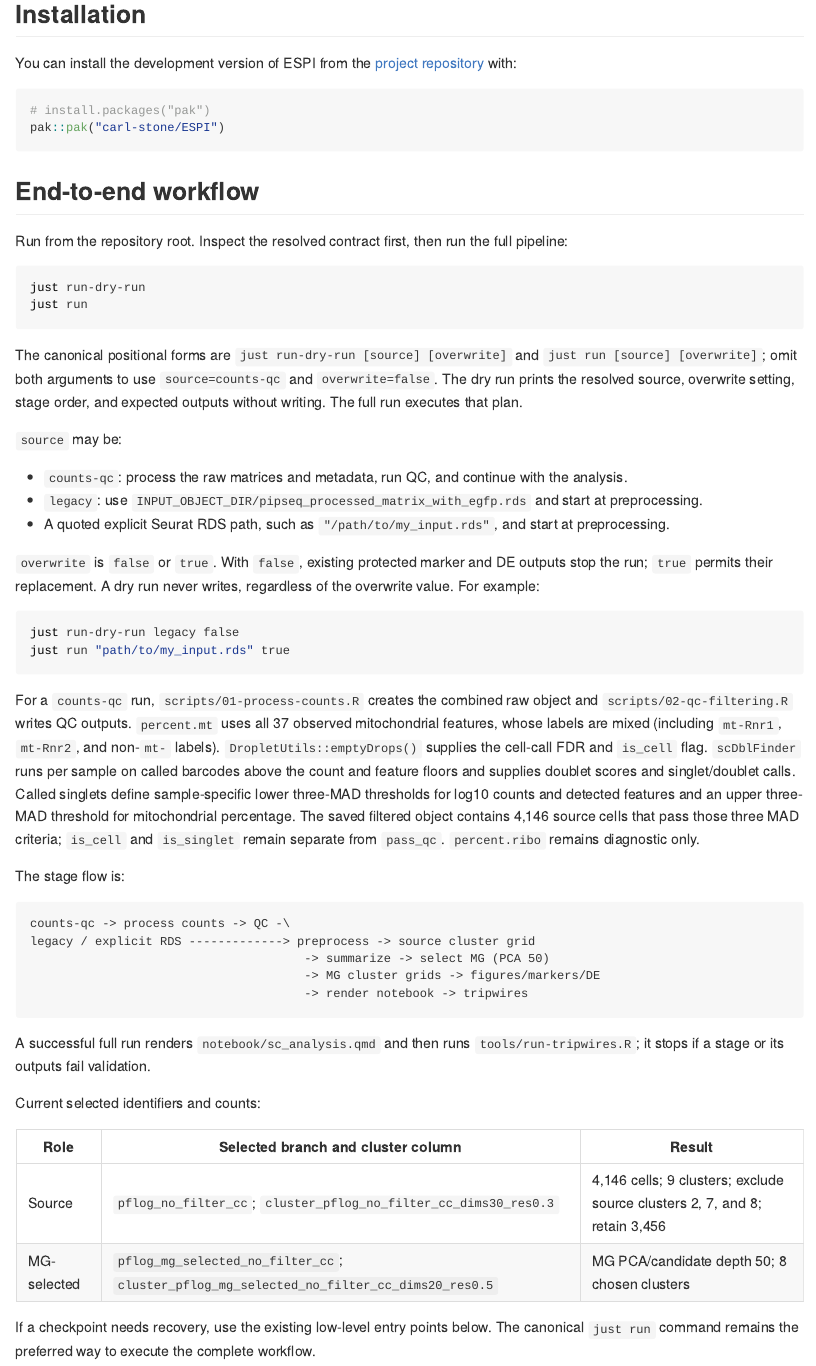
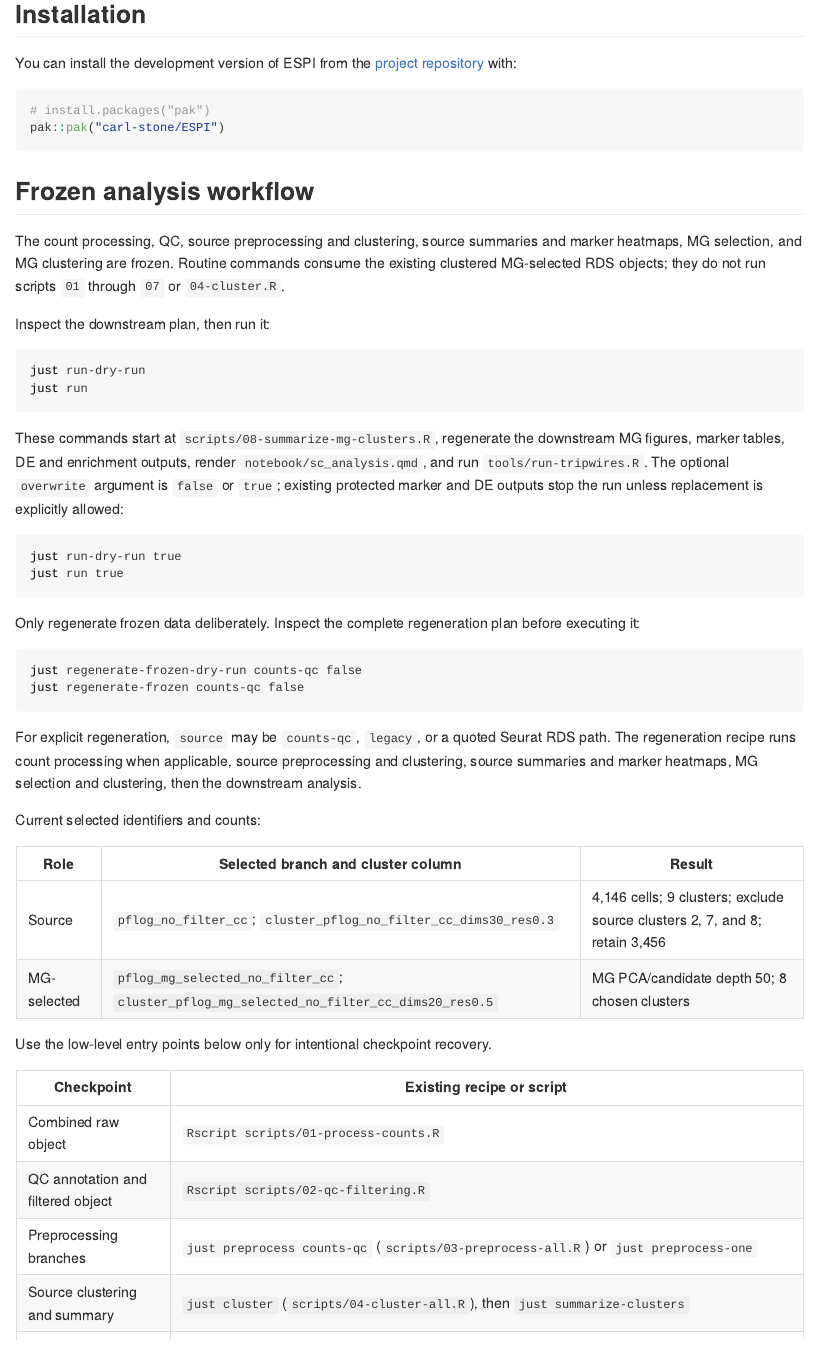
Before and after one commit to carl-stone/ESPI, an R Markdown document (README.Rmd): the page in a window 1100 px wide, from 170 px down. The pictures show the output file README.md that the author committed with the source, drawn offline in the style of GitHub.

Commit message:
froze analysis after mg selected data

````diff
--- a/README.Rmd
+++ b/README.Rmd
@@ -30,65 +30,43 @@ You can install the development version of ESPI from the
 pak::pak("carl-stone/ESPI")
 ```
 
-## End-to-end workflow
+## Frozen analysis workflow
 
-Run from the repository root. Inspect the resolved contract first, then run the
-full pipeline:
+The count processing, QC, source preprocessing and clustering, source summaries
+and marker heatmaps, MG selection, and MG clustering are frozen. Routine
+commands consume the existing clustered MG-selected RDS objects; they do not
+run scripts `01` through `07` or `04-cluster.R`.
+
+Inspect the downstream plan, then run it:
 
 ```sh
 just run-dry-run
 just run
 ```
 
-The canonical positional forms are `just run-dry-run [source] [overwrite]` and
-`just run [source] [overwrite]`; omit both arguments to use
-`source=counts-qc` and `overwrite=false`. The dry run prints the resolved
-source, overwrite setting, stage order, and expected outputs without writing.
-The full run executes that plan.
-
-`source` may be:
-
-- `counts-qc`: process the raw matrices and metadata, run QC, and continue with
-  the analysis.
-- `legacy`: use `INPUT_OBJECT_DIR/pipseq_processed_matrix_with_egfp.rds` and
-  start at preprocessing.
-- A quoted explicit Seurat RDS path, such as
-  `"/path/to/my_input.rds"`, and start at preprocessing.
-
-`overwrite` is `false` or `true`. With `false`, existing protected marker and
-DE outputs stop the run; `true` permits their replacement. A dry run never
-writes, regardless of the overwrite value. For example:
+These commands start at `scripts/08-summarize-mg-clusters.R`, regenerate the
+downstream MG figures, marker tables, DE and enrichment outputs, render
+`notebook/sc_analysis.qmd`, and run `tools/run-tripwires.R`. The optional
+`overwrite` argument is `false` or `true`; existing protected marker and DE
+outputs stop the run unless replacement is explicitly allowed:
 
 ```sh
-just run-dry-run legacy false
-just run "path/to/my_input.rds" true
+just run-dry-run true
+just run true
 ```
 
-For a `counts-qc` run, `scripts/01-process-counts.R` creates the combined raw
-object and `scripts/02-qc-filtering.R` writes QC outputs. `percent.mt` uses all
-37 observed mitochondrial features, whose labels are mixed (including
-`mt-Rnr1`, `mt-Rnr2`, and non-`mt-` labels). `DropletUtils::emptyDrops()`
-supplies the cell-call FDR and `is_cell` flag. `scDblFinder` runs per sample on
-called barcodes above the count and feature floors and supplies doublet scores
-and singlet/doublet calls. Called singlets define sample-specific lower
-three-MAD thresholds for log10 counts and detected features and an upper
-three-MAD threshold for mitochondrial percentage. The saved filtered object
-contains 4,146 source cells that pass those three MAD criteria; `is_cell` and
-`is_singlet` remain separate from `pass_qc`. `percent.ribo` remains diagnostic
-only.
+Only regenerate frozen data deliberately. Inspect the complete regeneration
+plan before executing it:
 
-The stage flow is:
-
-```text
-counts-qc -> process counts -> QC -\
-legacy / explicit RDS -------------> preprocess -> source cluster grid
-                                      -> summarize -> select MG (PCA 50)
-                                      -> MG cluster grids -> figures/markers/DE
-                                      -> render notebook -> tripwires
+```sh
+just regenerate-frozen-dry-run counts-qc false
+just regenerate-frozen counts-qc false
 ```
 
-A successful full run renders `notebook/sc_analysis.qmd` and then runs
-`tools/run-tripwires.R`; it stops if a stage or its outputs fail validation.
+For explicit regeneration, `source` may be `counts-qc`, `legacy`, or a quoted
+Seurat RDS path. The regeneration recipe runs count processing when applicable,
+source preprocessing and clustering, source summaries and marker heatmaps, MG
+selection and clustering, then the downstream analysis.
 
 Current selected identifiers and counts:
 
@@ -97,9 +75,7 @@ Current selected identifiers and counts:
 | Source | `pflog_no_filter_cc`; `cluster_pflog_no_filter_cc_dims30_res0.3` | 4,146 cells; 9 clusters; exclude source clusters 2, 7, and 8; retain 3,456 |
 | MG-selected | `pflog_mg_selected_no_filter_cc`; `cluster_pflog_mg_selected_no_filter_cc_dims20_res0.5` | MG PCA/candidate depth 50; 8 chosen clusters |
 
-If a checkpoint needs recovery, use the existing low-level entry points below.
-The canonical `just run` command remains the preferred way to execute the
-complete workflow.
+Use the low-level entry points below only for intentional checkpoint recovery.
 
 | Checkpoint | Existing recipe or script |
 |---|---|
--- a/tools/run-tripwires.R
+++ b/tools/run-tripwires.R
@@ -722,12 +722,29 @@ tripwire_pipeline_dry_run_contract <- function(root) {
     "tripwires"
   )
   existing_source_stages <- counts_qc_stages[-c(1L, 2L)]
+  frozen_downstream_stages <- c(
+    "summarize-mg",
+    "module-heatmap-mg-no-filter-cc",
+    "module-heatmap-mg-filter-cc",
+    "mg-figures-no-filter-cc",
+    "mg-figures-filter-cc",
+    "mg-markers",
+    "mg-de",
+    "render-notebook",
+    "tripwires"
+  )
   explicit_input <- file.path(root, "data", "explicit-input.seurat.rds")
 
   # ANALYSIS_OK[script-entrypoint]: internal helper is dispatched by main() in this executable; R026 does not model same-file entrypoints, and main() invokes the check.
-  make_header <- function(input_source, overwrite, stages) {
+  make_header <- function(
+    input_source,
+    regenerate_frozen,
+    overwrite,
+    stages
+  ) {
     c(
       "mode: dry-run",
+      paste0("regenerate_frozen: ", regenerate_frozen),
       paste0("input_source: ", input_source),
       paste0("overwrite: ", overwrite),
       "source_cluster_column: cluster_pflog_no_filter_cc_dims30_res0.3",
@@ -740,32 +757,54 @@ tripwire_pipeline_dry_run_contract <- function(root) {
   }
   successful_invocations <- list(
     list(
-      label = "counts-qc",
+      label = "frozen downstream",
       args = c("--dry-run"),
       input_source = "counts-qc",
+      regenerate_frozen = FALSE,
+      overwrite = FALSE,
+      stages = frozen_downstream_stages
+    ),
+    list(
+      label = "counts-qc regeneration",
+      args = c("--dry-run", "--regenerate-frozen"),
+      input_source = "counts-qc",
+      regenerate_frozen = TRUE,
       overwrite = FALSE,
       stages = counts_qc_stages
     ),
     list(
-      label = "legacy",
-      args = c("--dry-run", "--input-source", "legacy"),
+      label = "legacy regeneration",
+      args = c(
+        "--dry-run",
+        "--regenerate-frozen",
+        "--input-source",
+        "legacy"
+      ),
       input_source = "legacy",
+      regenerate_frozen = TRUE,
       overwrite = FALSE,
       stages = existing_source_stages
     ),
     list(
-      label = "explicit",
-      args = c("--dry-run", "--input", shQuote(explicit_input)),
+      label = "explicit regeneration",
+      args = c(
+        "--dry-run",
+        "--regenerate-frozen",
+        "--input",
+        shQuote(explicit_input)
+      ),
       input_source = "explicit",
+      regenerate_frozen = TRUE,
       overwrite = FALSE,
       stages = existing_source_stages
     ),
     list(
-      label = "counts-qc overwrite",
+      label = "frozen downstream overwrite",
       args = c("--dry-run", "--overwrite"),
       input_source = "counts-qc",
+      regenerate_frozen = FALSE,
       overwrite = TRUE,
-      stages = counts_qc_stages
+      stages = frozen_downstream_stages
     )
   )
   failed_invocations <- list(
@@ -780,14 +819,19 @@ tripwire_pipeline_dry_run_contract <- function(root) {
       expected = "Missing value for --input."
     ),
     list(
-      label = "invalid input source (--dry-run --input-source invalid)",
-      args = c("--dry-run", "--input-source", "invalid"),
+      label = "invalid input source",
+      args = c(
+        "--dry-run",
+        "--regenerate-frozen",
+        "--input-source",
+        "invalid"
+      ),
       expected = "--input-source must be one of counts-qc or legacy."
     ),
     list(
-      label = "invalid input source (--input-source invalid)",
-      args = c("--input-source", "invalid"),
-      expected = "--input-source must be one of counts-qc or legacy."
+      label = "input source without regeneration",
+      args = c("--dry-run", "--input-source", "legacy"),
+      expected = "--input-source and --input require --regenerate-frozen."
     ),
     list(
       label = "mutually exclusive input options",
@@ -1954,7 +2004,9 @@ tripwire_pipeline_dry_run_contract <- function(root) {
     "Pipeline input(s) do not exist: ",
     missing_input
   )
-  missing_input_result <- run_pipeline(c("--input", missing_input))
+  missing_input_result <- run_pipeline(
+    c("--regenerate-frozen", "--input", missing_input)
+  )
   if (identical(missing_input_result$status, 0L)) {
     problems <- c(
       problems,
@@ -2080,10 +2132,10 @@ tripwire_just_public_interface <- function(root) {
   plan_lines <- function(output) {
     output[grepl(
       paste0(
-        "^(mode: dry-run|input_source: |overwrite: |",
+        "^(mode: dry-run|regenerate_frozen: |input_source: |overwrite: |",
         "source_cluster_column: |mg_cluster_column: |mg_pca_dims: |",
-        "first_stage: |final_stage: |stage_count: |stage: |",
-        "command: |expects: )"
+        "first_stage: |final_stage: |stage_count: |stage: |command: |",
+        "expects: )"
       ),
       output,
       perl = TRUE
@@ -2100,8 +2152,9 @@ tripwire_just_public_interface <- function(root) {
 
   successful_invocations <- list(
     list(
-      label = "counts-qc default",
+      label = "frozen downstream default",
       just_args = c("--quiet", "run-dry-run"),
       direct_args = c(shQuote(script), "--dry-run"),
       input_source = "counts-qc",
+      regenerate_frozen = FALSE,
       overwrite = FALSE,
@@ -2109,20 +2163,19 @@ tripwire_just_public_interface <- function(root) {
     ),
     list(
-      label = "legacy",
-      just_args = c("--quiet", "run-dry-run", "legacy", "false"),
-      direct_args = c(shQuote(script), "--dry-run", "--input-source", "legacy"),
-      input_source = "legacy",
-      overwrite = FALSE,
-      expected_stage_count = 22L
-    ),
-    list(
-      label = "explicit existing RDS",
+      label = "counts-qc frozen regeneration",
       just_args = c(
         "--quiet",
-        "run-dry-run",
-        shQuote(explicit_input),
+        "regenerate-frozen-dry-run",
+        "counts-qc",
         "false"
       ),
       direct_args = c(
         shQuote(script),
         "--dry-run",
+        "--regenerate-frozen",
+        "--input-source",
+        "counts-qc"
+      ),
+      input_source = "counts-qc",
+      regenerate_frozen = TRUE,
+      overwrite = FALSE,
@@ -2128,0 +2186,17 @@ tripwire_just_public_interface <- function(root) {
+      label = "legacy frozen regeneration",
+      just_args = c(
+        "--quiet",
+        "regenerate-frozen-dry-run",
+        "legacy",
+        "false"
+      ),
+      direct_args = c(
+        shQuote(script),
+        "--dry-run",
+        "--regenerate-frozen",
+        "--input-source",
+        "legacy"
+      ),
+      input_source = "legacy",
+      regenerate_frozen = TRUE,
+      overwrite = FALSE,
@@ -2129,13 +2207,27 @@ tripwire_just_public_interface <- function(root) {
+      label = "explicit frozen regeneration",
+      just_args = c(
+        "--quiet",
+        "regenerate-frozen-dry-run",
+        shQuote(explicit_input),
+        "false"
+      ),
+      direct_args = c(
+        shQuote(script),
+        "--dry-run",
+        "--regenerate-frozen",
         "--input",
         shQuote(explicit_input)
       ),
       input_source = "explicit",
+      regenerate_frozen = TRUE,
       overwrite = FALSE,
-      expected_stage_count = 22L
+      expected_stage_count = 22L,
+      expected_first_stage = "preprocess-source"
     ),
     list(
-      label = "counts-qc overwrite",
-      just_args = c("--quiet", "run-dry-run", "counts-qc", "true"),
+      label = "frozen downstream overwrite",
+      just_args = c("--quiet", "run-dry-run", "true"),
       direct_args = c(shQuote(script), "--dry-run", "--overwrite"),
       input_source = "counts-qc",
+      regenerate_frozen = FALSE,
       overwrite = TRUE,
@@ -2190,6 +2283,10 @@ tripwire_just_public_interface <- function(root) {
 
     expected_header <- c(
       "mode: dry-run",
+      paste0(
+        "regenerate_frozen: ",
+        tolower(as.character(invocation$regenerate_frozen))
+      ),
       paste0("input_source: ", invocation$input_source),
       paste0("overwrite: ", tolower(as.character(invocation$overwrite)))
     )
@@ -2222,20 +2319,13 @@ tripwire_just_public_interface <- function(root) {
     }
     if (
       length(observed_stages) == 0L ||
-        !identical(
-          observed_stages[[1L]],
-          if (identical(invocation$input_source, "counts-qc")) {
-            "process-counts"
-          } else {
-            "preprocess-source"
-          }
-        )
+        !identical(observed_stages[[1L]], invocation$expected_first_stage)
     ) {
       problems <- c(
         problems,
         paste0(
           invocation$label,
-          ": source-dependent first stage is wrong: ",
+          ": first stage is wrong: ",
           paste(observed_stages, collapse = ", ")
         )
       )
@@ -2243,27 +2333,14 @@ tripwire_just_public_interface <- function(root) {
     has_counts_stages <- all(
       c("process-counts", "qc-filtering") %in% observed_stages
     )
-    if (
-      identical(invocation$input_source, "counts-qc") &&
-        !isTRUE(has_counts_stages)
-    ) {
+    should_have_counts_stages <- isTRUE(invocation$regenerate_frozen) &&
+      identical(invocation$input_source, "counts-qc")
+    if (!identical(has_counts_stages, should_have_counts_stages)) {
       problems <- c(
         problems,
         paste0(
           invocation$label,
-          ": counts-qc plan is missing process-counts/qc-filtering stages."
-        )
-      )
-    }
-    if (
-      !identical(invocation$input_source, "counts-qc") &&
-        isTRUE(has_counts_stages)
-    ) {
-      problems <- c(
-        problems,
-        paste0(
-          invocation$label,
-          ": legacy/explicit plan unexpectedly includes counts-qc stages."
+          ": count-stage inclusion does not match regeneration mode."
         )
       )
     }
@@ -2287,7 +2364,7 @@ tripwire_just_public_interface <- function(root) {
 
   invalid <- run_process(
     just,
-    c("--quiet", "run-dry-run", "counts-qc", "not-a-boolean")
+    c("--quiet", "run-dry-run", "not-a-boolean")
   )
   if (identical(invalid$status, 0L)) {
     problems <- c(
````
Also changed, not shown: AGENTS.md (+1 -1 lines), CLAUDE.md (+1 -1 lines), ENVIRONMENTS_INSTALLATIONS.md (+19 -12 lines), analysis/ANALYSIS_MANIFEST.md (+1 -1 lines), scripts/run-pipeline.R (+90 -58 lines), .living/INDEX.md, .living/decisions.md, .living/learnings.md, .living/log/2026-07-14-009-espi.md, .living/log/LOG_REGISTRY.md, README.md, tools/run-tripwires.R (28 more changed lines), 1 other file. Lines whose indentation alone changed are shown as unchanged.
